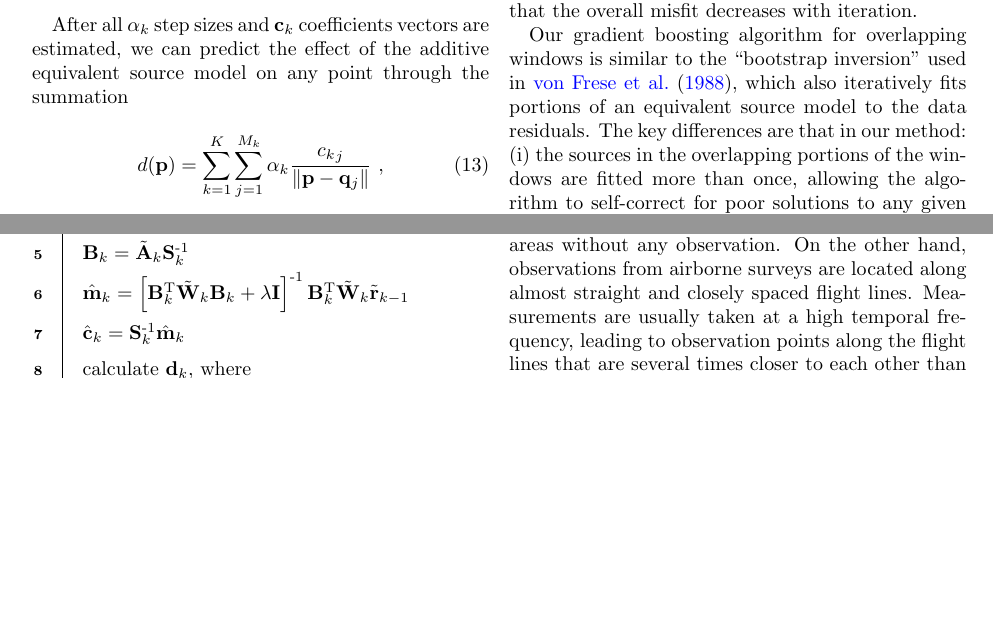
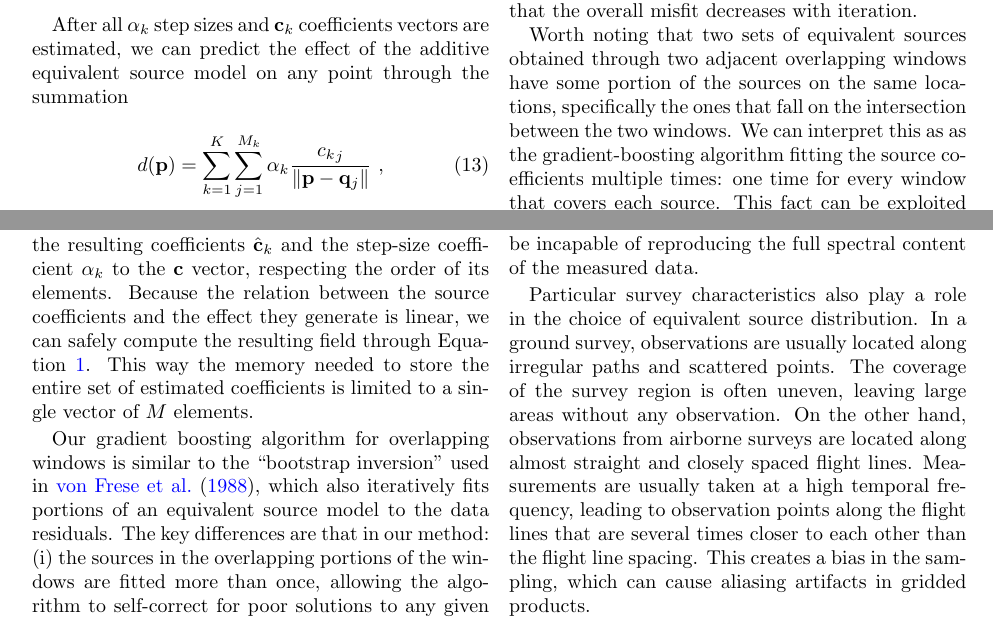
Before and after one commit to compgeolab/eql-gradient-boosted, a LaTeX paper (manuscript/manuscript.tex, which reads manuscript/content.tex): two parts of pages 5 and 6 of 23, joined at a grey line, cut so that both start at the same text, the shorter picture padded with empty space. Compiled offline with pdfLaTeX.

Commit message:
Interpret GB as refitting source coefficients

```diff
--- a/manuscript/content.tex
+++ b/manuscript/content.tex
@@ -523,3 +523,10 @@ In this case, the step size prevents the algorithm from worsening the fit on
 data points that fall outside of the current window.
 As such, it improves the convergence of the solution and ensures that the
 overall misfit decreases with iteration.
+
+Worth noting that two sets of equivalent sources obtained through two adjacent
+overlapping windows have some portion of the sources on the same locations,
+specifically the ones that fall on the intersection between the two windows.
+We can interpret this as as the gradient-boosting algorithm fitting the source
+coefficients multiple times: one time for every window that covers each source.
+This fact can be exploited in order to save some computational memory.
@@ -526,3 +538,10 @@ overall misfit decreases with iteration.
+the resulting coefficients $\hat{\mathbf{c}}_k$ and the step-size coefficient
+$\alpha_k$  to the $\mathbf{c}$ vector, respecting the order of its elements.
+Because the relation between the source coefficients and the effect they
+generate is linear, we can safely compute the resulting field through
+Equation~\ref{eq:eql-forward}.
+This way the memory needed to store the entire set of estimated coefficients is
+limited to a single vector of $M$ elements.
 
 Our gradient boosting algorithm for overlapping windows is similar to the
 ``bootstrap inversion'' used in \citet{vonfrese1988}, which also iteratively
```
Also changed, not shown: manuscript/content.tex (5 more changed lines).
